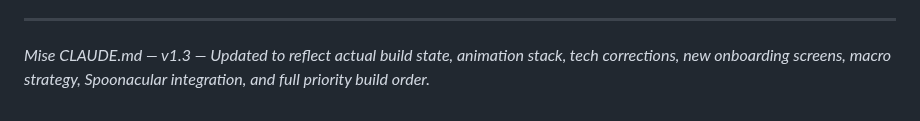
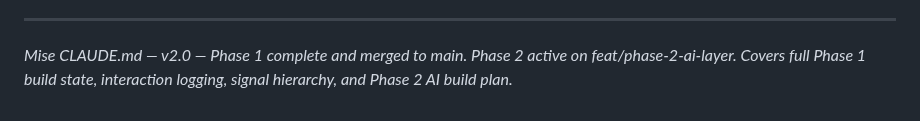
Before and after one commit to jacobmkim/Mori, a Markdown page: CLAUDE.md, the part around the change. GitHub-like rendering.

```diff
--- a/CLAUDE.md
+++ b/CLAUDE.md
@@ -959,4 +959,4 @@ All Priority 1–5 items complete. See Section 12.
 
 ---
 
-*Mise CLAUDE.md — v1.3 — Updated to reflect actual build state, animation stack, tech corrections, new onboarding screens, macro strategy, Spoonacular integration, and full priority build order.*
+*Mise CLAUDE.md — v2.0 — Phase 1 complete and merged to main. Phase 2 active on feat/phase-2-ai-layer. Covers full Phase 1 build state, interaction logging, signal hierarchy, and Phase 2 AI build plan.*
```
Also changed, not shown: README.md (+3 -2 lines).
